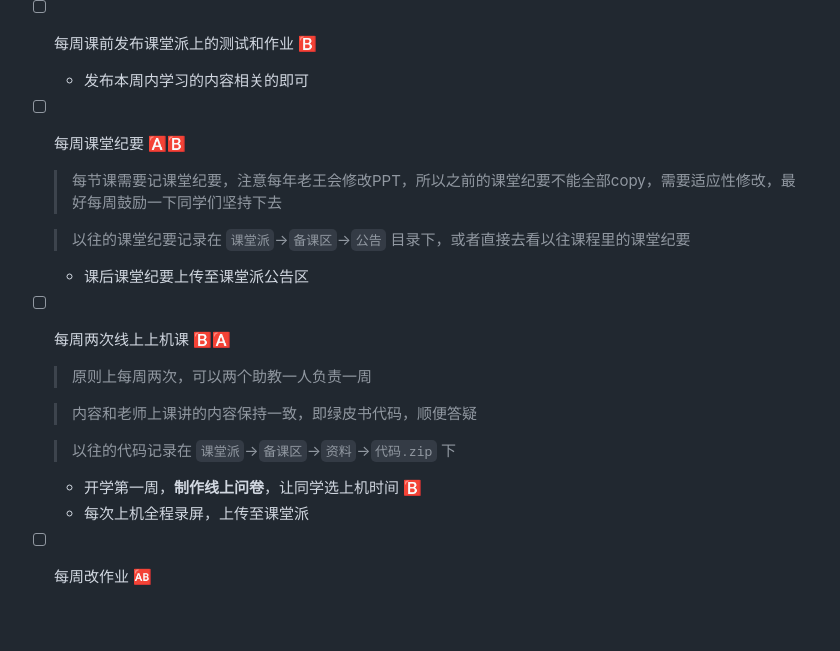
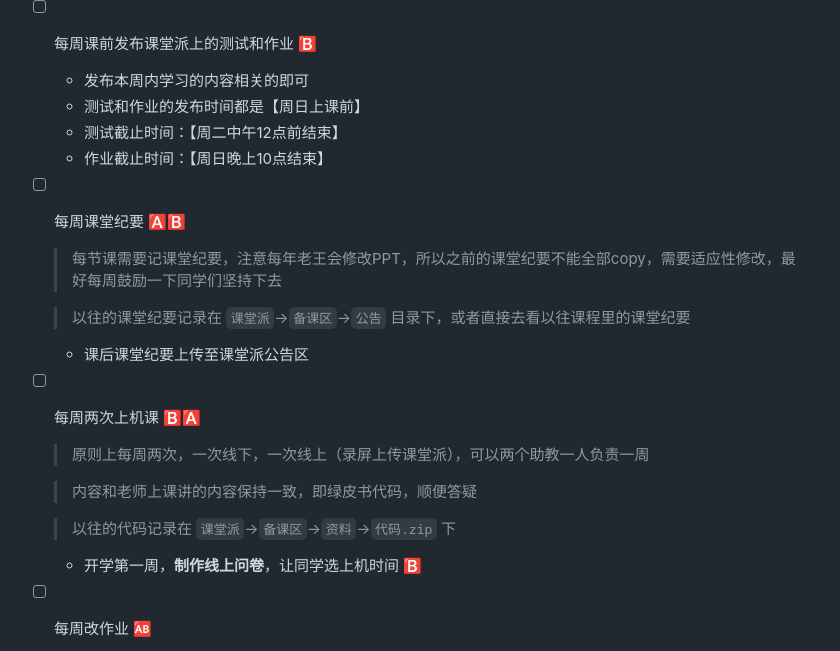
Before and after one commit to Helenology/TA_Reg, a Markdown page: README.md, the part around the change. GitHub-like rendering; blank space fills up the shorter version.

Commit message:
update 测试作业上机课

```diff
--- a/README.md
+++ b/README.md
@@ -25,6 +25,9 @@
 
 - [ ] 每周课前发布课堂派上的测试和作业 🅱️
   - 发布本周内学习的内容相关的即可
+  - 测试和作业的发布时间都是【周日上课前】
+  - 测试截止时间：【周二中午12点前结束】
+  - 作业截止时间：【周日晚上10点结束】
 
 - [ ] 每周课堂纪要 🅰️🅱️
   > 每节课需要记课堂纪要，注意每年老王会修改PPT，所以之前的课堂纪要不能全部copy，需要适应性修改，最好每周鼓励一下同学们坚持下去
@@ -34,15 +37,14 @@
   - 课后课堂纪要上传至课堂派公告区
 
 
-- [ ] 每周两次线上上机课 🅱️🅰️
-  > 原则上每周两次，可以两个助教一人负责一周
+- [ ] 每周两次上机课 🅱️🅰️
+  > 原则上每周两次，一次线下，一次线上（录屏上传课堂派），可以两个助教一人负责一周
 
   > 内容和老师上课讲的内容保持一致，即绿皮书代码，顺便答疑
 
   > 以往的代码记录在 `课堂派`->`备课区`->`资料`->`代码.zip` 下
 
   - 开学第一周，**制作线上问卷**，让同学选上机时间 🅱️
-  - 每次上机全程录屏，上传至课堂派
 
 - [ ] 每周改作业 🆎
   > 之前老王是会改作业的，但是从22年暑假开始他不改作业了，我猜测这次可能需要我们改作业
```
